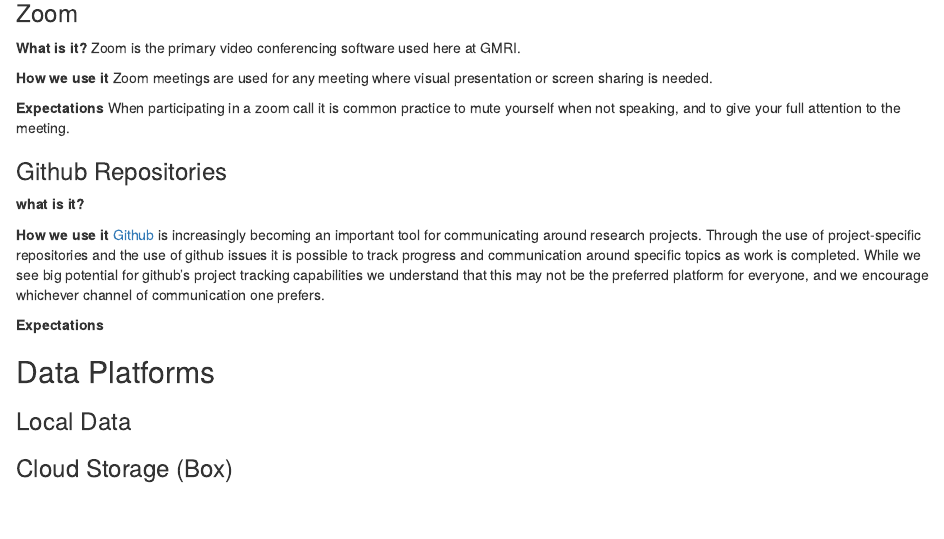
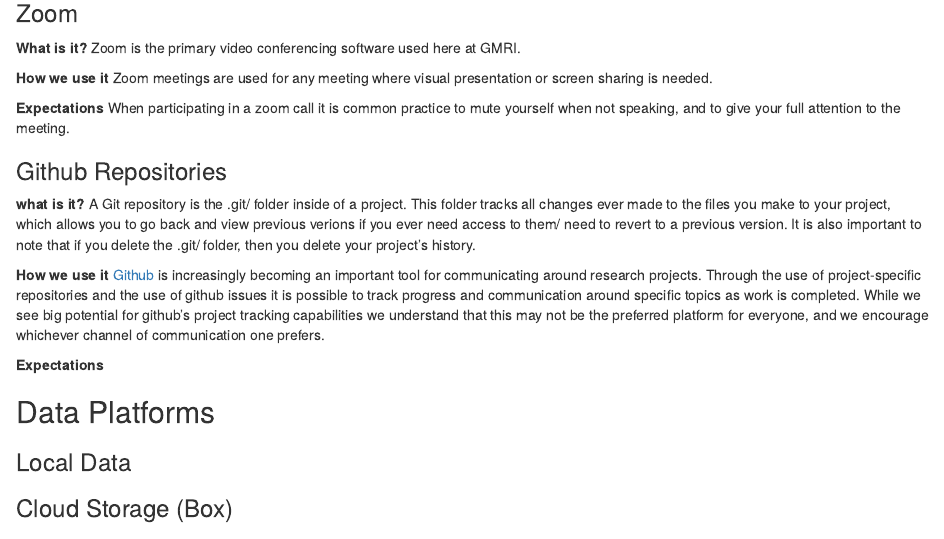
Before and after one commit to gulfofmaine/Tidal_Exchanges, an R Markdown document (docs/04-Where-We-Work.Rmd): the page in a window 1100 px wide, from 560 px down. Rendered offline with R 4.5, knitr and Pandoc, with nearby package versions.

Commit message:
Update 04-Where-We-Work.Rmd

```diff
--- a/docs/04-Where-We-Work.Rmd
+++ b/docs/04-Where-We-Work.Rmd
@@ -45,7 +45,7 @@
 ### Github Repositories
 
 **what is it?**
-
+A Git repository is the .git/ folder inside of a project. This folder tracks all changes ever made to the files you make to your project, which allows you to go back and view previous verions if you ever need access to them/ need to revert to a previous version. It is also important to note that if you delete the .git/ folder, then you delete your project’s history.
 
 **How we use it**
 [Github](www.github.com) is increasingly becoming an important tool for communicating around research projects. Through the use of project-specific repositories and the use of github issues it is possible to track progress and communication around specific topics as work is completed. While we see big potential for github's project tracking capabilities we understand that this may not be the preferred platform for everyone, and we encourage whichever channel of communication one prefers.
```
